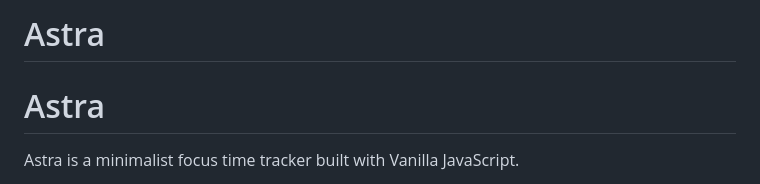
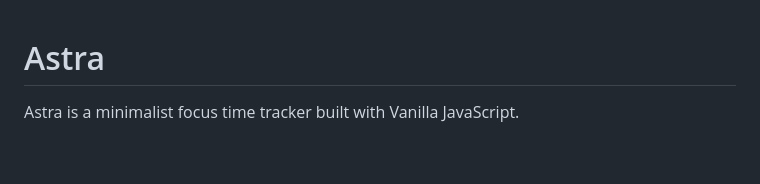
Before and after one commit to SergioAlivero-ww/astra-focus-tracker, a Markdown page: README.md, the part around the change. GitHub-like rendering; blank space fills up the shorter version.

Commit message:
Fix duplicate header in README.md
Removed duplicate header from README.

```diff
--- a/README.md
+++ b/README.md
@@ -1,5 +1,3 @@
-# Astra
-
 # Astra
 
 Astra is a minimalist focus time tracker built with Vanilla JavaScript.
```
